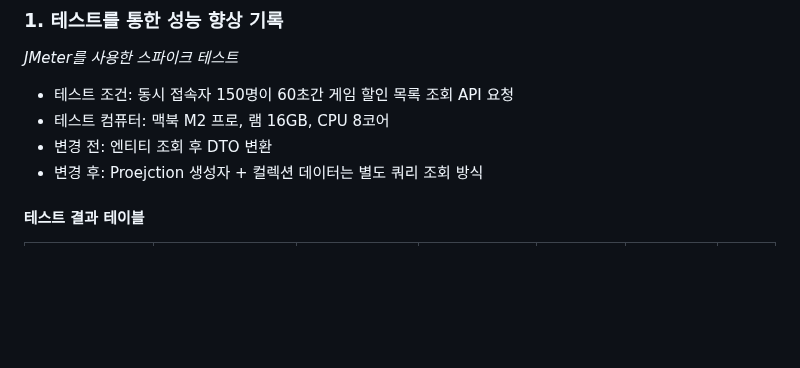
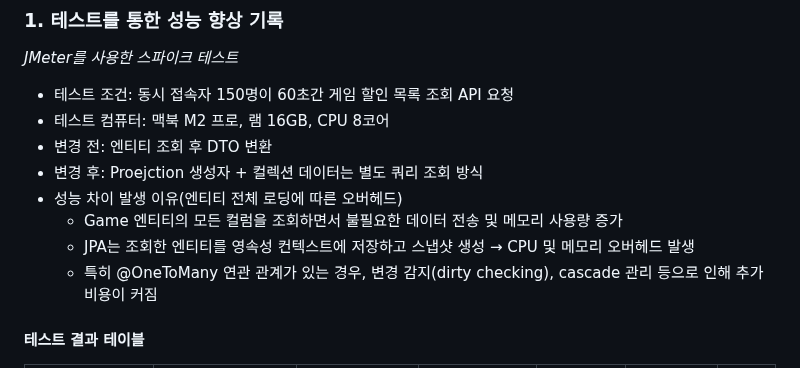
Before and after one commit to Leekyeongtaek/game-store, a Markdown page: README.md, the part around the change. GitHub-like rendering; blank space fills up the shorter version.

```diff
--- a/README.md
+++ b/README.md
@@ -39,6 +39,10 @@ _JMeter를 사용한 스파이크 테스트_
 - 테스트 컴퓨터: 맥북 M2 프로, 램 16GB, CPU 8코어
 - 변경 전: 엔티티 조회 후 DTO 변환
 - 변경 후: Proejction 생성자 + 컬렉션 데이터는 별도 쿼리 조회 방식
+- 성능 차이 발생 이유(엔티티 전체 로딩에 따른 오버헤드)
+	- Game 엔티티의 모든 컬럼을 조회하면서 불필요한 데이터 전송 및 메모리 사용량 증가
+ 	- JPA는 조회한 엔티티를 영속성 컨텍스트에 저장하고 스냅샷 생성 → CPU 및 메모리 오버헤드 발생
+  	- 특히 @OneToMany 연관 관계가 있는 경우, 변경 감지(dirty checking), cascade 관리 등으로 인해 추가 비용이 커짐
 #### 테스트 결과 테이블
 |조회 방법|프로세스 CPU 사용량(%)|최소 지연 시간(ms)|최대 지연시간(ms)|초당 처리량|전체 처리량|실패율|
 |---|---|---|---|---|---|---|
```
